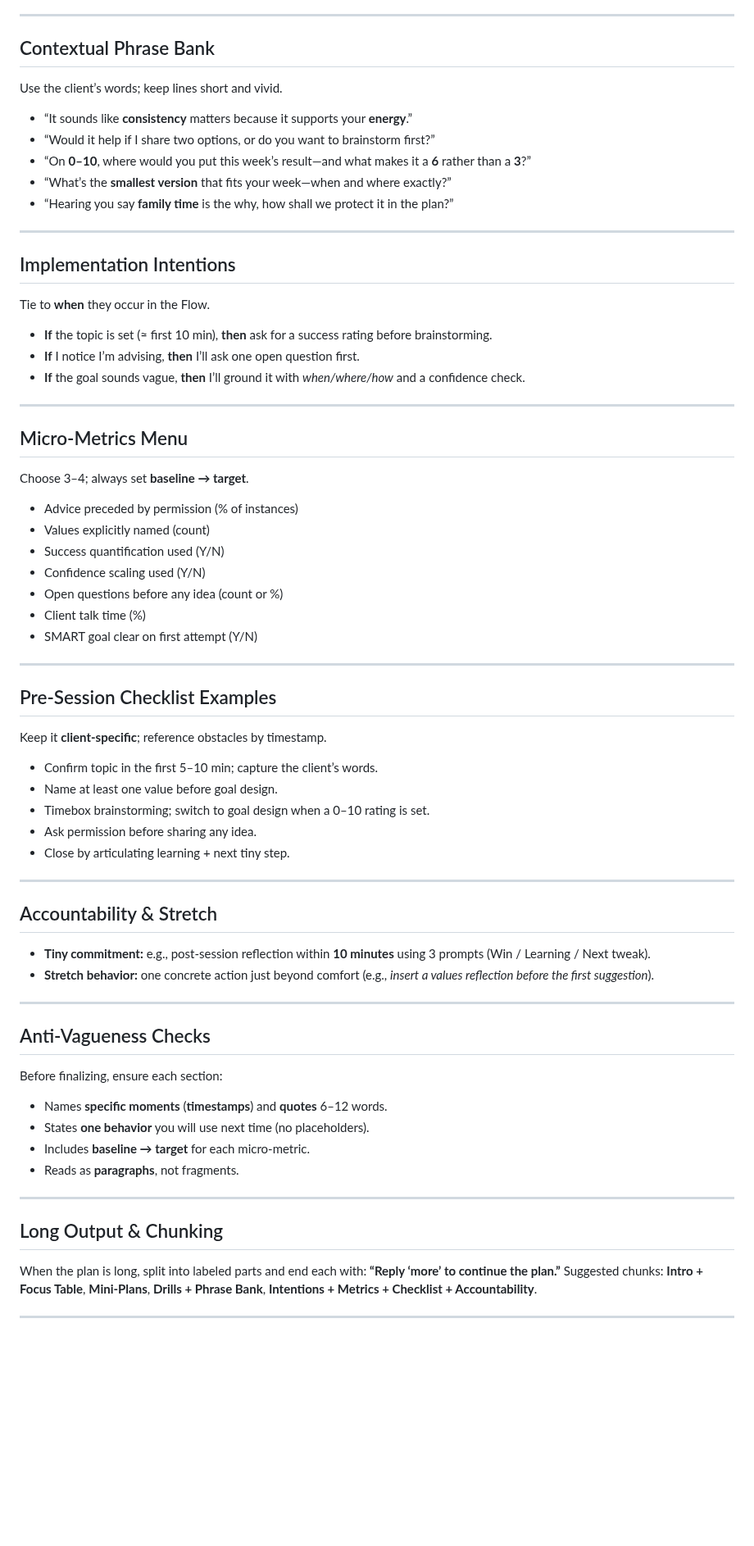
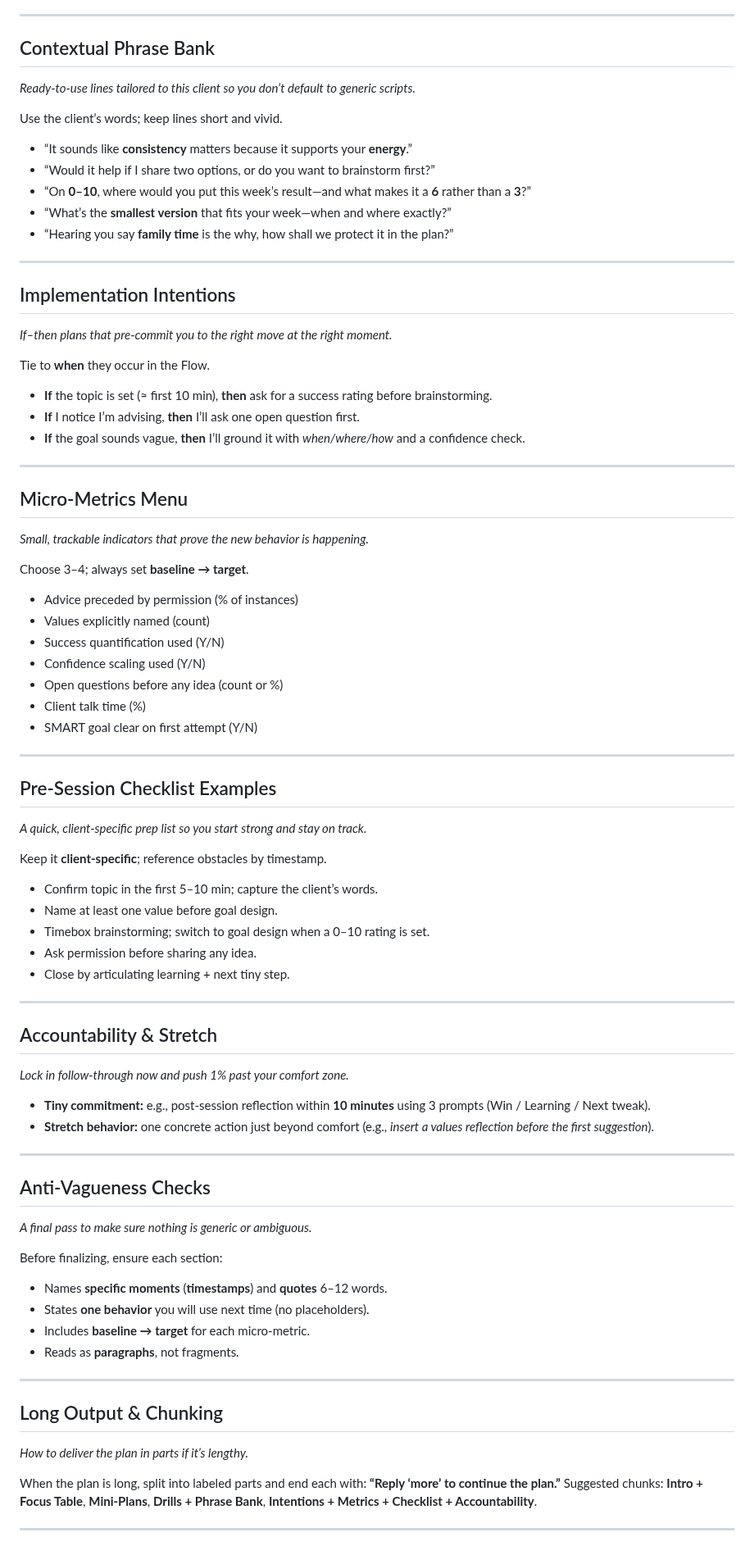
Before and after one commit to ramperaj/wellcoaches-feedback-assistant, a Markdown page: personalized-plan-guide.md, the part around one of its changes. Shown at 82% size. GitHub-like rendering; blank space fills up the shorter version.

```diff
--- a/personalized-plan-guide.md
+++ b/personalized-plan-guide.md
@@ -87,6 +95,8 @@
 
 ## Contextual Phrase Bank
 
+*Ready-to-use lines tailored to this client so you don’t default to generic scripts.*
+
 Use the client’s words; keep lines short and vivid.
 
 * “It sounds like **consistency** matters because it supports your **energy**.”
@@ -99,6 +109,8 @@ Use the client’s words; keep lines short and vivid.
 
 ## Implementation Intentions
 
+*If–then plans that pre-commit you to the right move at the right moment.*
+
 Tie to **when** they occur in the Flow.
 
 * **If** the topic is set (≈ first 10 min), **then** ask for a success rating before brainstorming.
@@ -108,6 +120,8 @@ Tie to **when** they occur in the Flow.
 ---
 
 ## Micro-Metrics Menu
+
+*Small, trackable indicators that prove the new behavior is happening.*
 
 Choose 3–4; always set **baseline → target**.
 
@@ -123,6 +137,8 @@ Choose 3–4; always set **baseline → target**.
 
 ## Pre-Session Checklist Examples
 
+*A quick, client-specific prep list so you start strong and stay on track.*
+
 Keep it **client-specific**; reference obstacles by timestamp.
 
 * Confirm topic in the first 5–10 min; capture the client’s words.
@@ -135,12 +151,16 @@ Keep it **client-specific**; reference obstacles by timestamp.
 
 ## Accountability & Stretch
 
+*Lock in follow-through now and push 1% past your comfort zone.*
+
 * **Tiny commitment:** e.g., post-session reflection within **10 minutes** using 3 prompts (Win / Learning / Next tweak).
 * **Stretch behavior:** one concrete action just beyond comfort (e.g., *insert a values reflection before the first suggestion*).
 
 ---
 
 ## Anti-Vagueness Checks
+
+*A final pass to make sure nothing is generic or ambiguous.*
 
 Before finalizing, ensure each section:
 
@@ -153,6 +173,8 @@ Before finalizing, ensure each section:
 
 ## Long Output & Chunking
 
+*How to deliver the plan in parts if it’s lengthy.*
+
 When the plan is long, split into labeled parts and end each with:
 **“Reply ‘more’ to continue the plan.”**
 Suggested chunks: **Intro + Focus Table**, **Mini-Plans**, **Drills + Phrase Bank**, **Intentions + Metrics + Checklist + Accountability**.
```
Also changed, not shown: other parts of personalized-plan-guide.md (+8 -0 lines).
